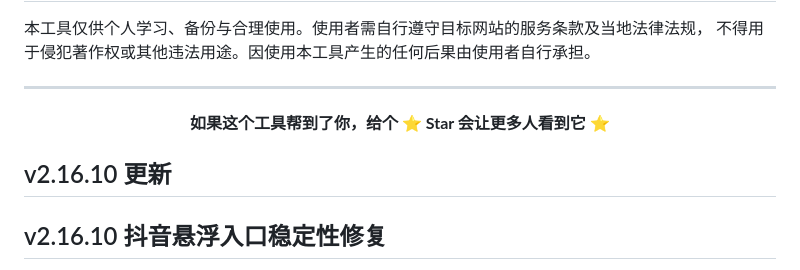
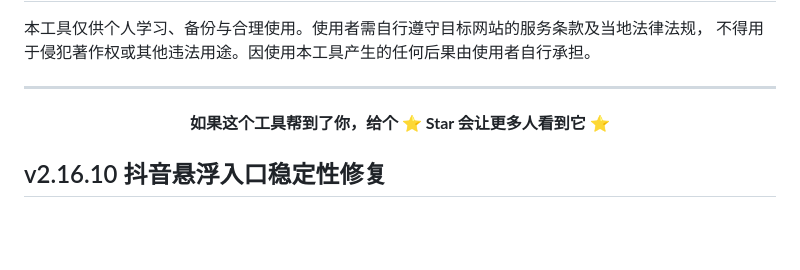
Before and after one commit to zhaocai4131-hub/xuanfu-download-helper, a Markdown page: README.md, the part around the change. Rendered like a GitHub page; blank space fills up the shorter version.

Commit message:
docs: update v2.16.10 download and release information

```diff
--- a/README.md
+++ b/README.md
@@ -291,8 +291,6 @@
 </div>
 
 
-## v2.16.10 更新
-
 ## v2.16.10 抖音悬浮入口稳定性修复
 
 - 抖音按播放器实际可见区域定位“下载视频”按钮，排除屏幕外预加载或隐藏的视频。
```
